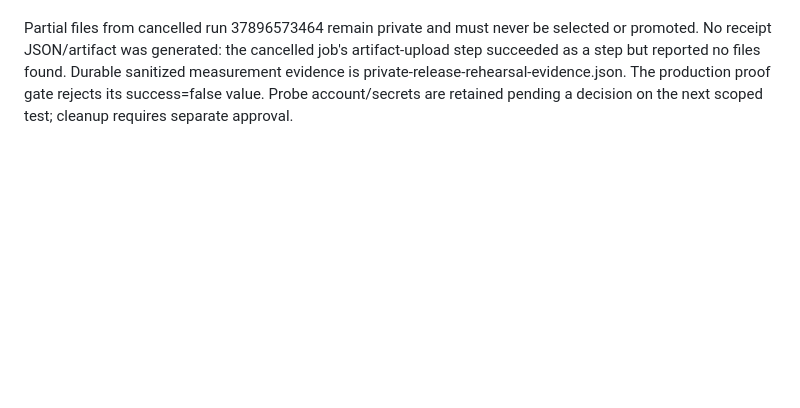
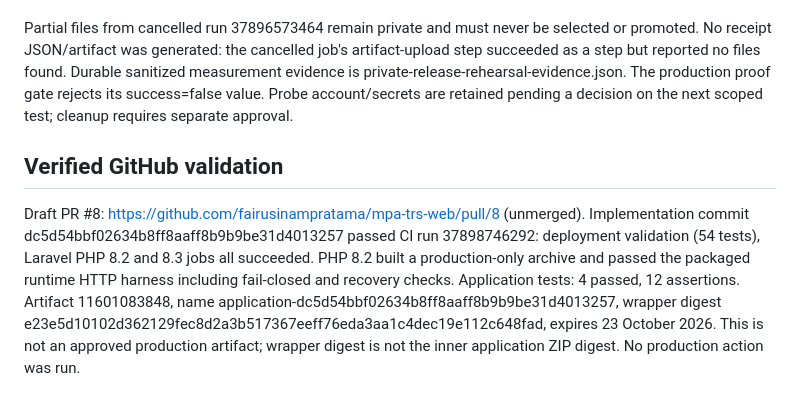
Before and after one commit to fairusinampratama/mpa-trs-web, a Markdown page: docs/infrastructure/production-delivery.md, the part around the change. Rendered like a GitHub page; blank space fills up the shorter version.

Commit message:
Record verified draft CI and packaged Laravel runtime results

```diff
--- a/docs/infrastructure/production-delivery.md
+++ b/docs/infrastructure/production-delivery.md
@@ -72,3 +72,7 @@ The serial uploader opens a protected data connection for STOR and another for c
 A next private experiment requires separate authorization: upload a deterministic 64-file sample from the same verified artifact using at most four independently jailed, verified TLS sessions; read back every sample file; measure elapsed time, refusals and modes; separately exercise a harmless fixed text selector A → B → A. Use only a new unique ftps-probe/probes/concurrency-selector-<run>-<attempt>/ namespace and existing probe credentials, retain all files, no server commands or production changes. This proposal is not yet implemented or executed and does not establish full release activation. A full adapted rehearsal would still be required if this sample succeeds. Otherwise the safe fallback is supervised cPanel archive extraction and scoped manual activation/recovery, accepting that routine cPanel interaction remains necessary.
 
 Partial files from cancelled run 37896573464 remain private and must never be selected or promoted. No receipt JSON/artifact was generated: the cancelled job's artifact-upload step succeeded as a step but reported no files found. Durable sanitized measurement evidence is private-release-rehearsal-evidence.json. The production proof gate rejects its success=false value. Probe account/secrets are retained pending a decision on the next scoped test; cleanup requires separate approval.
+
+## Verified GitHub validation
+
+Draft PR #8: https://github.com/fairusinampratama/mpa-trs-web/pull/8 (unmerged). Implementation commit dc5d54bbf02634b8ff8aaff8b9b9be31d4013257 passed CI run 37898746292: deployment validation (54 tests), Laravel PHP 8.2 and 8.3 jobs all succeeded. PHP 8.2 built a production-only archive and passed the packaged runtime HTTP harness including fail-closed and recovery checks. Application tests: 4 passed, 12 assertions. Artifact 11601083848, name application-dc5d54bbf02634b8ff8aaff8b9b9be31d4013257, wrapper digest e23e5d10102d362129fec8d2a3b517367eeff76eda3aa1c4dec19e112c648fad, expires 23 October 2026. This is not an approved production artifact; wrapper digest is not the inner application ZIP digest. No production action was run.
```
